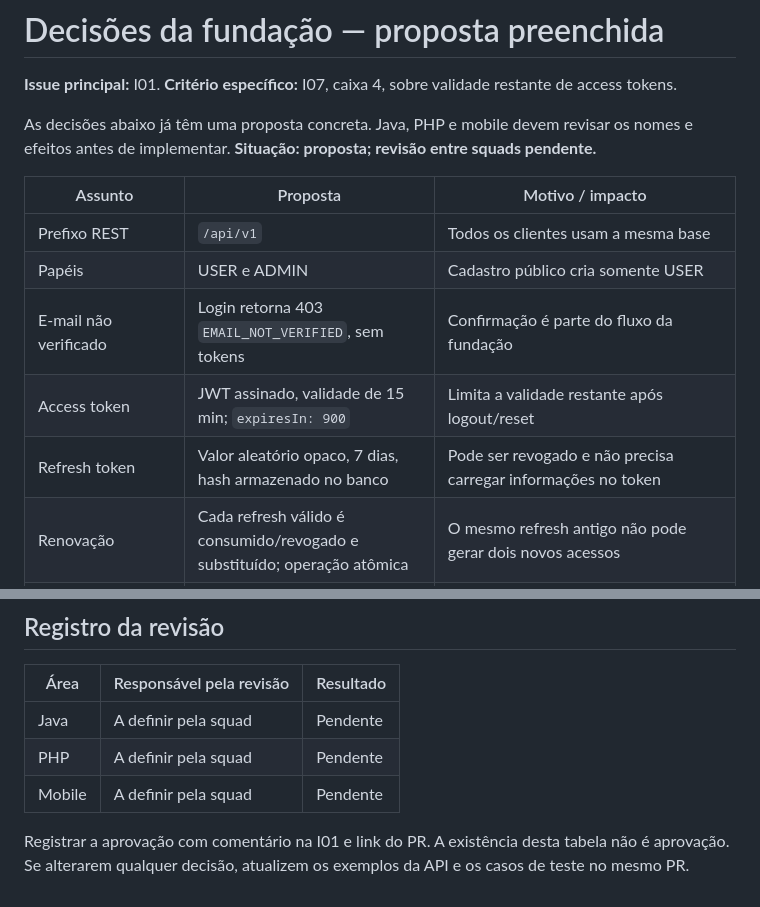
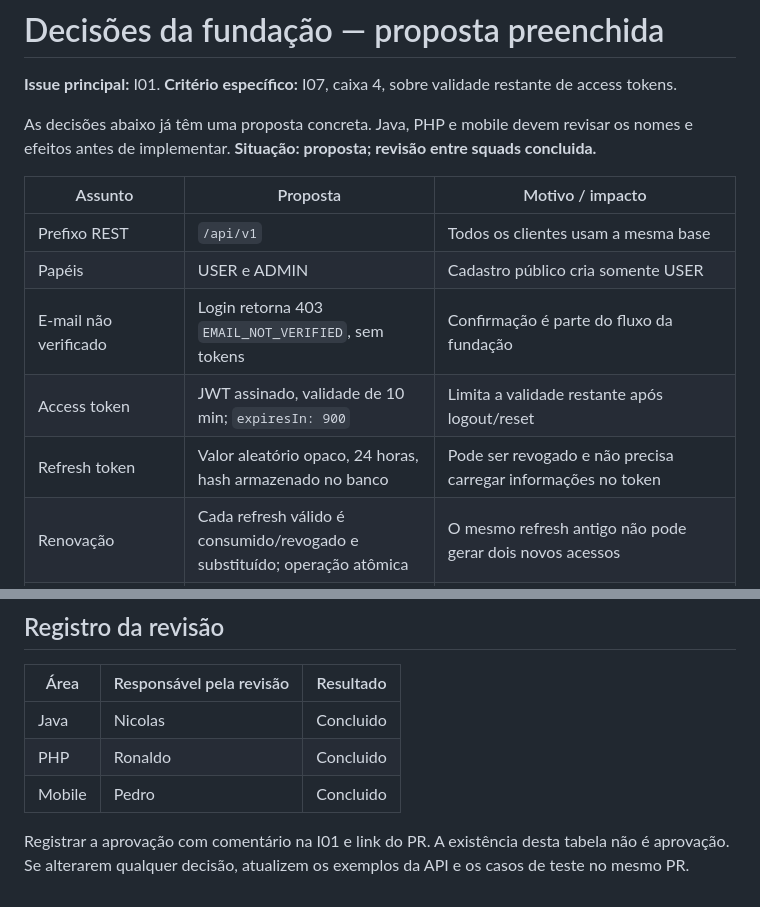
Before and after one commit to KusKusDosKlan/streaming_de_musica, a Markdown page: docs/api/DECISOES_DA_EQUIPE.md, 2 parts joined by grey strips. Drawn GitHub-style.

Commit message:
Update DECISOES_DA_EQUIPE.md feita e decidido os responsaveis pelas revisões

```diff
--- a/docs/api/DECISOES_DA_EQUIPE.md
+++ b/docs/api/DECISOES_DA_EQUIPE.md
@@ -2,15 +2,15 @@
 
 **Issue principal:** I01. **Critério específico:** I07, caixa 4, sobre validade restante de access tokens.
 
-As decisões abaixo já têm uma proposta concreta. Java, PHP e mobile devem revisar os nomes e efeitos antes de implementar. **Situação: proposta; revisão entre squads pendente.**
+As decisões abaixo já têm uma proposta concreta. Java, PHP e mobile devem revisar os nomes e efeitos antes de implementar. **Situação: proposta; revisão entre squads concluida.**
 
 | Assunto | Proposta | Motivo / impacto |
 | --- | --- | --- |
 | Prefixo REST | `/api/v1` | Todos os clientes usam a mesma base |
 | Papéis | USER e ADMIN | Cadastro público cria somente USER |
 | E-mail não verificado | Login retorna 403 `EMAIL_NOT_VERIFIED`, sem tokens | Confirmação é parte do fluxo da fundação |
-| Access token | JWT assinado, validade de 15 min; `expiresIn: 900` | Limita a validade restante após logout/reset |
-| Refresh token | Valor aleatório opaco, 7 dias, hash armazenado no banco | Pode ser revogado e não precisa carregar informações no token |
+| Access token | JWT assinado, validade de 10 min; `expiresIn: 900` | Limita a validade restante após logout/reset |
+| Refresh token | Valor aleatório opaco, 24 horas, hash armazenado no banco | Pode ser revogado e não precisa carregar informações no token |
 | Renovação | Cada refresh válido é consumido/revogado e substituído; operação atômica | O mesmo refresh antigo não pode gerar dois novos acessos |
 | Logout REST | `POST /auth/logout` com refresh no corpo; revoga o refresh e apaga tokens do cliente | Sem exigir access válido, pois ele pode ter expirado |
 | Reutilização de refresh | 401, sem emissão de novos tokens | Detecção de uso duplicado; revogação de toda uma família de tokens é melhoria futura, não requisito oculto |
@@ -49,8 +49,8 @@ As respostas 401/403 acima dependem da configuração final. A política tempor
 
 | Área | Responsável pela revisão | Resultado |
 | --- | --- | --- |
-| Java | A definir pela squad | Pendente |
-| PHP | A definir pela squad | Pendente |
-| Mobile | A definir pela squad | Pendente |
+| Java | Nicolas| Concluido |
+| PHP | Ronaldo | Concluido |
+| Mobile | Pedro | Concluido |
 
 Registrar a aprovação com comentário na I01 e link do PR. A existência desta tabela não é aprovação. Se alterarem qualquer decisão, atualizem os exemplos da API e os casos de teste no mesmo PR.
```
